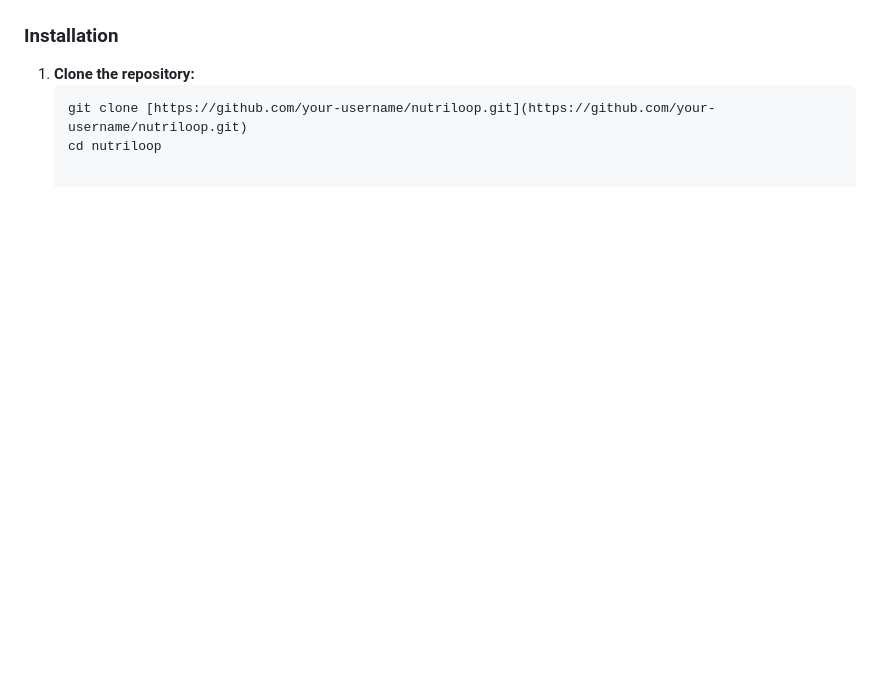
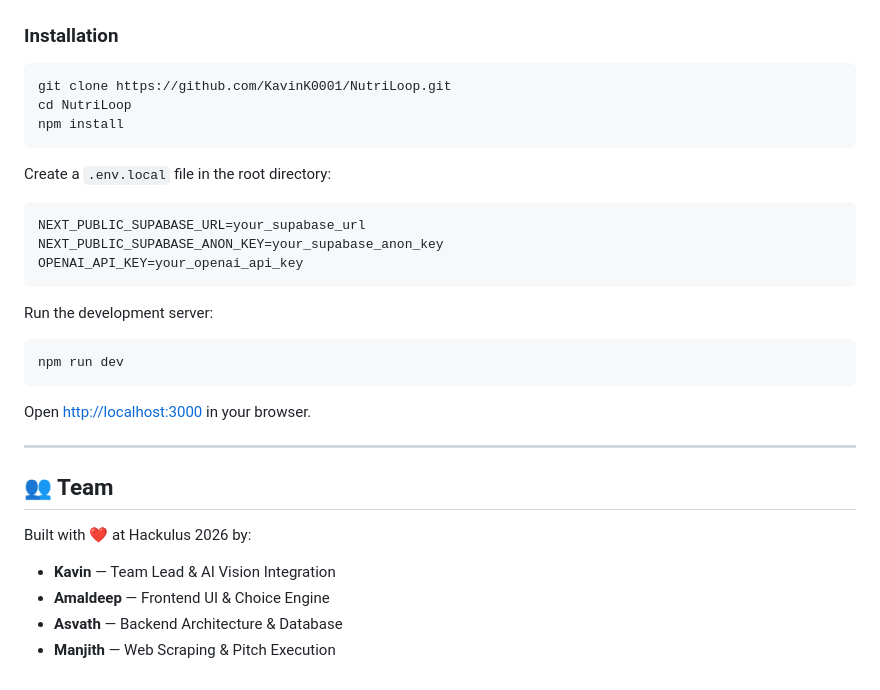
Before and after one commit to KavinK0001/NutriLoop, a Markdown page: README.md, the part around one of its changes. Rendered like a GitHub page; blank space fills up the shorter version.

````diff
--- a/README.md
+++ b/README.md
@@ -65,7 +68,35 @@ NutriLoop aligns directly with VIT Vellore mess schedules:
 
 ### Installation
 
-1. **Clone the repository:**
-   ```bash
-   git clone [https://github.com/your-username/nutriloop.git](https://github.com/your-username/nutriloop.git)
-   cd nutriloop
+```bash
+git clone https://github.com/KavinK0001/NutriLoop.git
+cd NutriLoop
+npm install
+```
+
+Create a `.env.local` file in the root directory:
+
+```env
+NEXT_PUBLIC_SUPABASE_URL=your_supabase_url
+NEXT_PUBLIC_SUPABASE_ANON_KEY=your_supabase_anon_key
+OPENAI_API_KEY=your_openai_api_key
+```
+
+Run the development server:
+
+```bash
+npm run dev
+```
+
+Open [http://localhost:3000](http://localhost:3000) in your browser.
+
+---
+
+## 👥 Team
+
+Built with ❤️ at Hackulus 2026 by:
+
+- **Kavin** — Team Lead & AI Vision Integration
+- **Amaldeep** — Frontend UI & Choice Engine
+- **Asvath** — Backend Architecture & Database
+- **Manjith** — Web Scraping & Pitch Execution
````
Also changed, not shown: other parts of README.md (+32 -29 lines).
